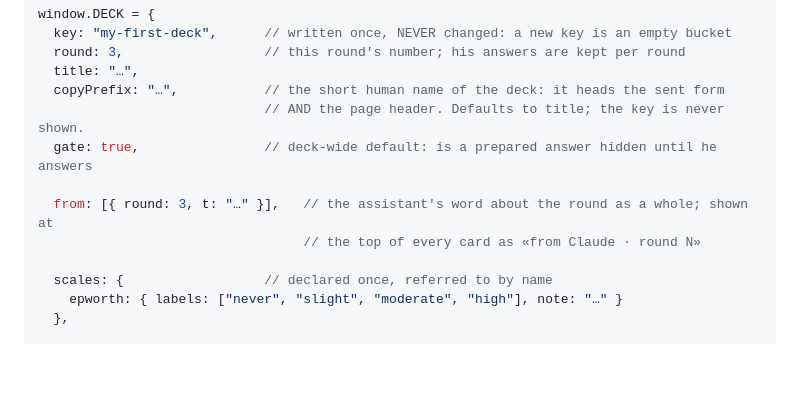
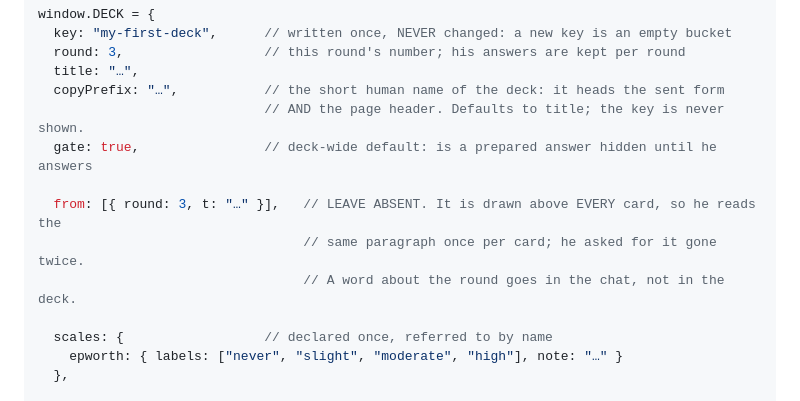
Before and after one commit to alexslkgit/own-words, a Markdown page: core/README.md, the part around the change. Rendered like a GitHub page; blank space fills up the shorter version.

Commit message:
saygames: no round note above every card, and the contract says to leave it out

```diff
--- a/core/README.md
+++ b/core/README.md
@@ -15,8 +15,9 @@ window.DECK = {
                              // AND the page header. Defaults to title; the key is never shown.
   gate: true,                // deck-wide default: is a prepared answer hidden until he answers
 
-  from: [{ round: 3, t: "…" }],   // the assistant's word about the round as a whole; shown at
-                                  // the top of every card as «from Claude · round N»
+  from: [{ round: 3, t: "…" }],   // LEAVE ABSENT. It is drawn above EVERY card, so he reads the
+                                  // same paragraph once per card; he asked for it gone twice.
+                                  // A word about the round goes in the chat, not in the deck.
 
   scales: {                  // declared once, referred to by name
     epworth: { labels: ["never", "slight", "moderate", "high"], note: "…" }
```
